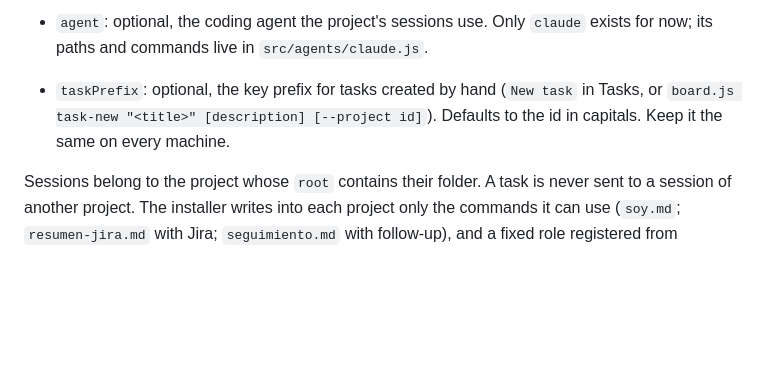
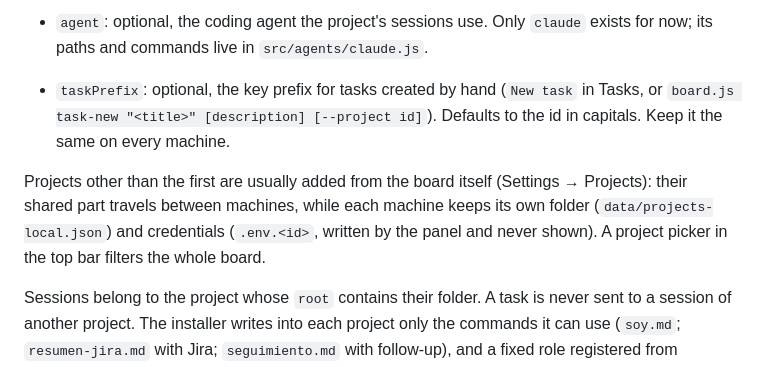
Before and after one commit to Albrodpul/dashboard-jira, a Markdown page: README.md, the part around the change. Rendered like a GitHub page; blank space fills up the shorter version.

Commit message:
README: projects panel and picker

```diff
--- a/README.md
+++ b/README.md
@@ -94,6 +94,8 @@ The file has a common part (`cluster`, `trustedHosts`, `voice`, `sessionModel`,
 
 - `agent`: optional, the coding agent the project's sessions use. Only `claude` exists for now; its paths and commands live in `src/agents/claude.js`.
 - `taskPrefix`: optional, the key prefix for tasks created by hand (`New task` in Tasks, or `board.js task-new "<title>" [description] [--project id]`). Defaults to the id in capitals. Keep it the same on every machine.
+
+Projects other than the first are usually added from the board itself (Settings → Projects): their shared part travels between machines, while each machine keeps its own folder (`data/projects-local.json`) and credentials (`.env.<id>`, written by the panel and never shown). A project picker in the top bar filters the whole board.
 
 Sessions belong to the project whose `root` contains their folder. A task is never sent to a session of another project. The installer writes into each project only the commands it can use (`soy.md`; `resumen-jira.md` with Jira; `seguimiento.md` with follow-up), and a fixed role registered from another project's folder stays in that project. With more than one project, Tasks shows a project picker.
 
```
